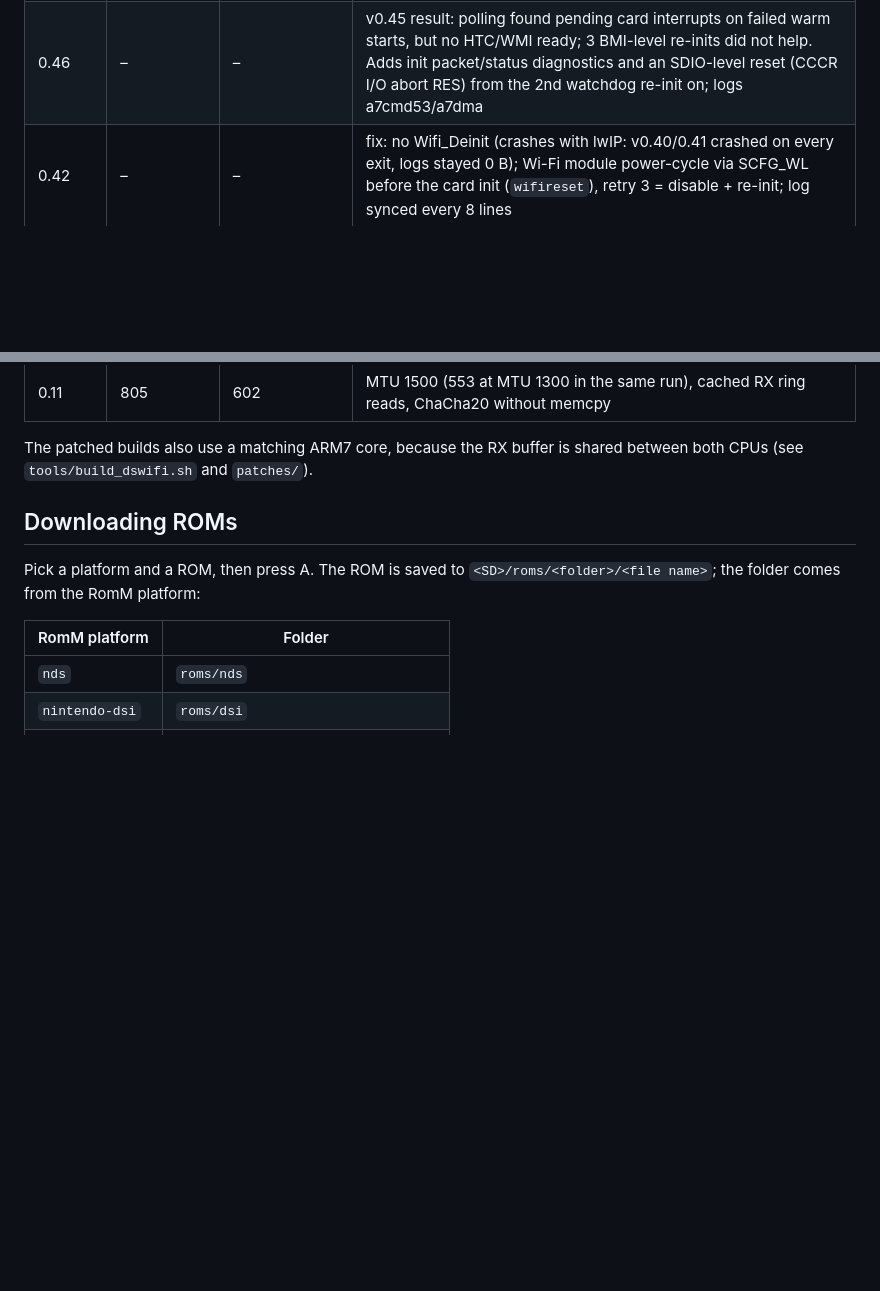
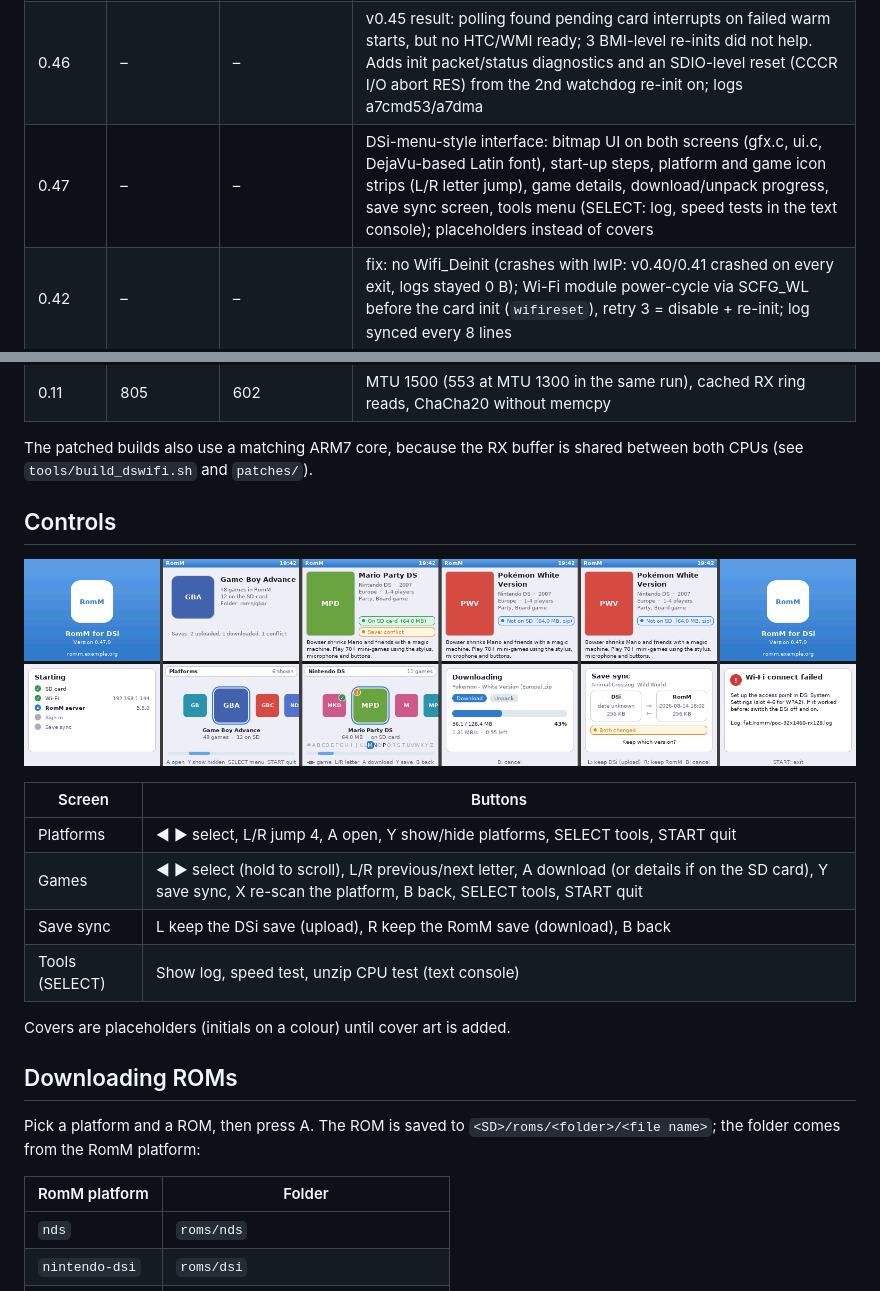
Before and after one commit to niklas389/dspico-romm, a Markdown page: README.md, 2 parts joined by grey strips. Rendered like a GitHub page; pictures changed too: docs/ui-screens.png (added); blank space fills up the shorter version.

Commit message:
App v0.47: DSi-menu-style interface (bitmap UI, icon strips, letter bar)
Co-Authored-By: Claude Opus 5.5 <noreply@anthropic.com>
Claude-Session: https://claude.ai/code/session_0191M4mQyfWecmTg6KRfiF1J

```diff
--- a/README.md
+++ b/README.md
@@ -83,6 +83,7 @@ Measured on a DSi XL (8 MB ranged download, Mario Kart DS, KB/s):
 | 0.44 | – | – | Wi-Fi connect diagnostics: ARM7 counters per stage (card init, SCFG, firmware, channel list, scans, BSS info/SNR, connect/disconnect reason) and the AP list, logged after every attempt |
 | 0.45 | – | – | Wi-Fi warm-start fix attempt: the firmware sometimes never sent HTC/WMI ready (v0.44 diagnostics: ready 0, no channel list, no scan). ARM7 init watchdog: polls card interrupts after 100 ms, re-initializes the card after 3 s (up to 3x); bounded firmware-ready wait; a disable request during init now reaches the card (retry 3 was a no-op) |
 | 0.46 | – | – | v0.45 result: polling found pending card interrupts on failed warm starts, but no HTC/WMI ready; 3 BMI-level re-inits did not help. Adds init packet/status diagnostics and an SDIO-level reset (CCCR I/O abort RES) from the 2nd watchdog re-init on; logs a7cmd53/a7dma |
+| 0.47 | – | – | DSi-menu-style interface: bitmap UI on both screens (gfx.c, ui.c, DejaVu-based Latin font), start-up steps, platform and game icon strips (L/R letter jump), game details, download/unpack progress, save sync screen, tools menu (SELECT: log, speed tests in the text console); placeholders instead of covers |
 | 0.42 | – | – | fix: no Wifi_Deinit (crashes with lwIP: v0.40/0.41 crashed on every exit, logs stayed 0 B); Wi-Fi module power-cycle via SCFG_WL before the card init (`wifireset`), retry 3 = disable + re-init; log synced every 8 lines |
 | 0.40 | – | – | Wi-Fi: own connect timeout, up to 3 attempts with a full DSWiFi shutdown in between, clean shutdown on every exit; save sync also automatic in the detail view; RomM content_hash confirmed as MD5 |
 | 0.38 | – | – | save sync with RomM (automatic at start, SELECT in the detail view, conflicts asked); HW-AES ruled out (GHASH alone 3.0 MB/s on the ARM9 < ChaCha20-Poly1305 3.4 MB/s, engine conventions unmatched) |
@@ -111,6 +112,19 @@ Measured on a DSi XL (8 MB ranged download, Mario Kart DS, KB/s):
 
 The patched builds also use a matching ARM7 core, because the RX buffer is
 shared between both CPUs (see `tools/build_dswifi.sh` and `patches/`).
+
+## Controls
+
+![Screens](docs/ui-screens.png)
+
+| Screen | Buttons |
+| --- | --- |
+| Platforms | ◀ ▶ select, L/R jump 4, A open, Y show/hide platforms, SELECT tools, START quit |
+| Games | ◀ ▶ select (hold to scroll), L/R previous/next letter, A download (or details if on the SD card), Y save sync, X re-scan the platform, B back, SELECT tools, START quit |
+| Save sync | L keep the DSi save (upload), R keep the RomM save (download), B back |
+| Tools (SELECT) | Show log, speed test, unzip CPU test (text console) |
+
+Covers are placeholders (initials on a colour) until cover art is added.
 
 ## Downloading ROMs
 
```
Also changed, not shown: 15 other files.
